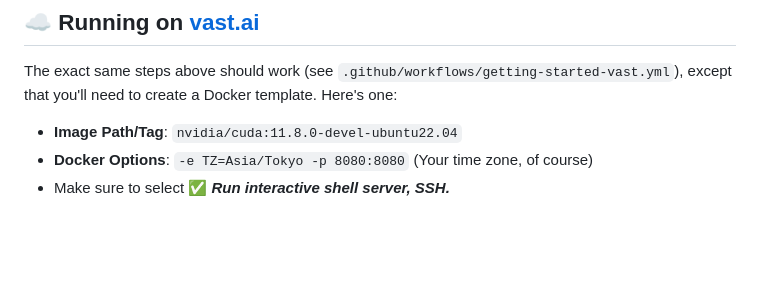
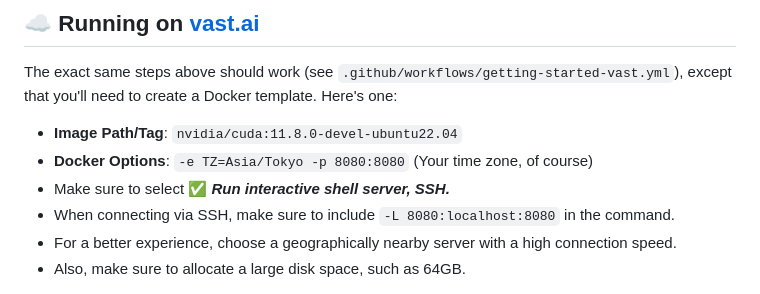
Before and after one commit to st-tech/ppf-contact-solver, a Markdown page: README.md, the part around one of its changes. Drawn GitHub-style; blank space fills up the shorter version.

````diff
--- a/README.md
+++ b/README.md
@@ -324,8 +324,11 @@ docker rm $MY_CONTAINER_NAME
 
 The exact same steps above should work (see `.github/workflows/getting-started-vast.yml`), except that you'll need to create a Docker template. Here's one:
 
-- **Image Path/Tag**: ```nvidia/cuda:11.8.0-devel-ubuntu22.04```
-- **Docker Options**: ```-e TZ=Asia/Tokyo -p 8080:8080``` (Your time zone, of course)
+- **Image Path/Tag**: `nvidia/cuda:11.8.0-devel-ubuntu22.04`
+- **Docker Options**: `-e TZ=Asia/Tokyo -p 8080:8080` (Your time zone, of course)
 - Make sure to select ✅ ***Run interactive shell server, SSH.***
+- When connecting via SSH, make sure to include `-L 8080:localhost:8080` in the command.
+- For a better experience, choose a geographically nearby server with a high connection speed.
+- Also, make sure to allocate a large disk space, such as 64GB.
 
 <img src="./asset/image/vast-template.png" alt="vast template">
````
Also changed, not shown: other parts of README.md (+15 -1 lines), articles/hindsight.md (+1 -1 lines), asset/image/runpod-deploy.png (added), asset/image/runpod-template.png (added), 1 other file.
